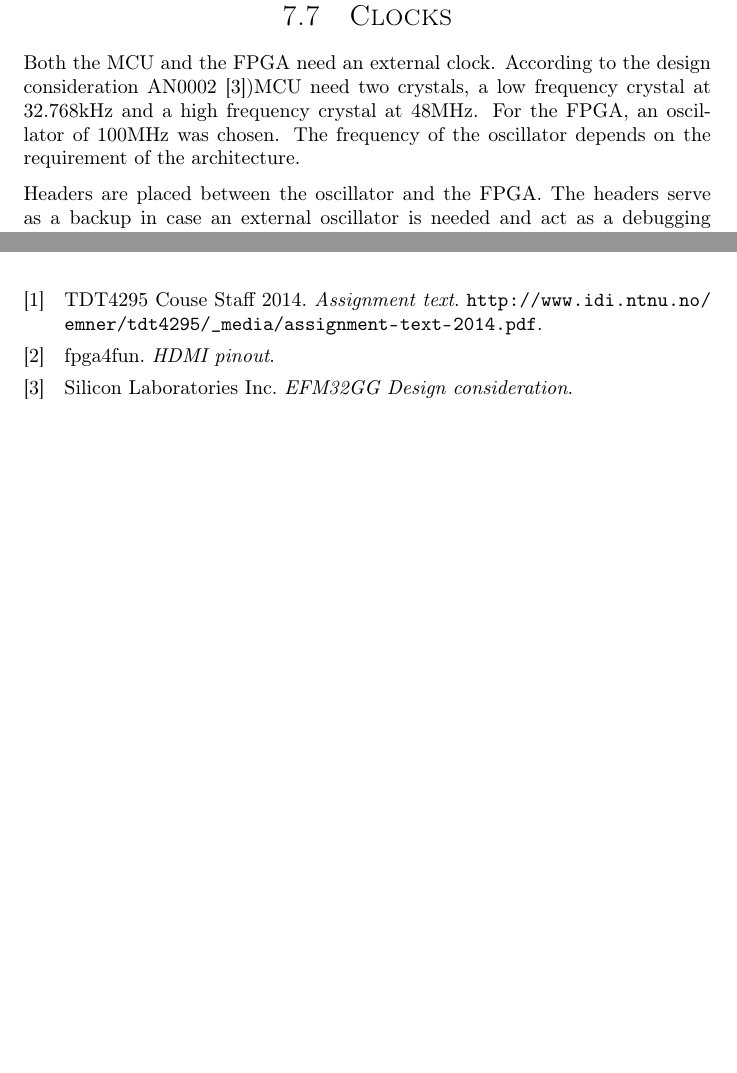
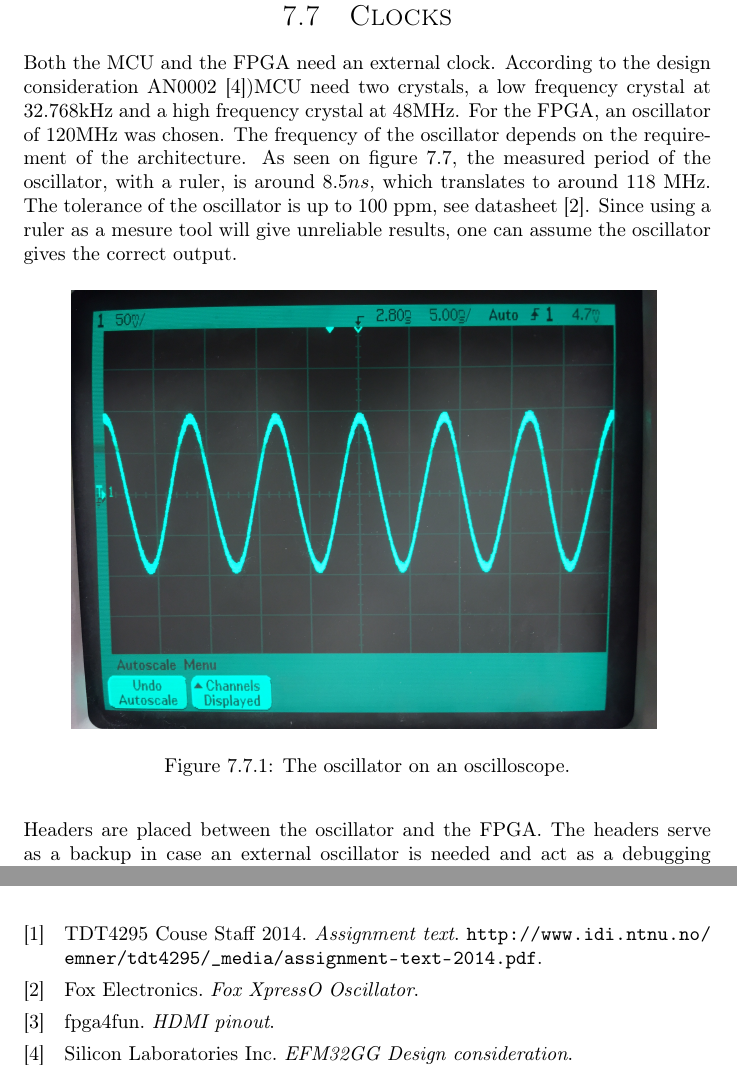
Before and after one commit to dmpro2014/report, a LaTeX thesis (report/main/report.tex, which reads report/pcb/clocks.tex): two parts of pages 34 and 47 of 48, joined at a grey line, cut so that both start at the same text, the shorter picture padded with empty space. Compiled offline with pdfLaTeX.

Commit message:
Add picture of oscillator in clock text

```diff
--- a/report/pcb/clocks.tex
+++ b/report/pcb/clocks.tex
@@ -4,7 +4,17 @@
 \section{Clocks}
 Both the MCU and the FPGA need an external clock.
 According to the design consideration AN0002 \cite{efm32gg-design-consideration})MCU need two crystals, a low frequency crystal at 32.768kHz and a high frequency crystal at 48MHz.
-For the FPGA, an oscillator of 100MHz was chosen. The frequency of the oscillator depends on the requirement of the architecture.
+For the FPGA, an oscillator of 120MHz was chosen. The frequency of the oscillator depends on the requirement of the architecture.
+As seen on figure \ref{fig:oscillator-scope}, the measured period of the oscillator, with a ruler, is around $8.5 ns$, which translates to around 118 MHz.
+The tolerance of the oscillator is up to 100 ppm, see datasheet \cite{xpresso-oscillator}.
+Since using a ruler as a mesure tool will give unreliable results, one can assume the oscillator gives the correct output.
+
+\begin{figure}[H]
+    \centering
+    \includegraphics[width=0.85\textwidth]{../pcb/assets/oscillator.jpg}
+    \label{fig:oscillator-scope}
+    \caption{The oscillator on an oscilloscope.}
+\end{figure}
 
 Headers are placed between the oscillator and the FPGA.
 The headers serve as a backup in case an external oscillator is needed and act as a debugging tool.
```
Also changed, not shown: report/pcb/assets/oscillator.jpg (added).
